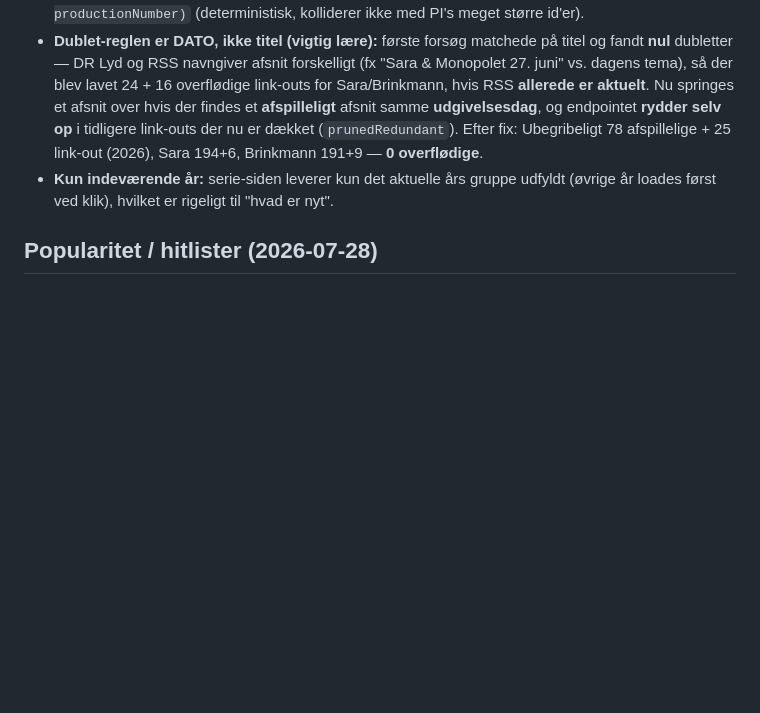
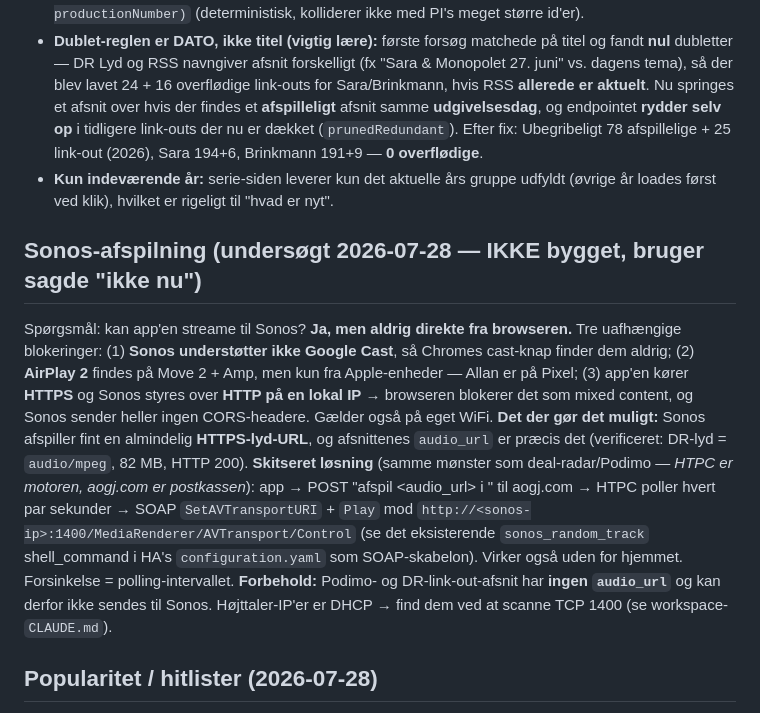
Before and after one commit to tarcom/podcast, a Markdown page: CLAUDE.md, the part around the change. Rendered like a GitHub page; blank space fills up the shorter version.

Commit message:
CLAUDE.md: Sonos-afspilning undersoegt (ikke bygget)
Dokumenterer hvorfor browseren ikke kan tale med Sonos (ingen Cast,
AirPlay kun fra Apple, mixed content + ingen CORS) og hvordan det kan
loeses via HTPC-bro, hvis det bliver aktuelt.

Co-Authored-By: Claude Opus 4.8 <noreply@anthropic.com>
Claude-Session: https://claude.ai/code/session_01JcxTjoCvDtTyEgWjLu1uFE

```diff
--- a/CLAUDE.md
+++ b/CLAUDE.md
@@ -163,6 +163,22 @@ Fx teaser "Nanoteknologi" (40 s, 25/6-2026) ↔ rigtigt afsnit "Nanoteknologi" (
 - **Kun indeværende år:** serie-siden leverer kun det aktuelle års gruppe udfyldt (øvrige år loades
   først ved klik), hvilket er rigeligt til "hvad er nyt".
 
+## Sonos-afspilning (undersøgt 2026-07-28 — IKKE bygget, bruger sagde "ikke nu")
+Spørgsmål: kan app'en streame til Sonos? **Ja, men aldrig direkte fra browseren.** Tre uafhængige
+blokeringer: (1) **Sonos understøtter ikke Google Cast**, så Chromes cast-knap finder dem aldrig;
+(2) **AirPlay 2** findes på Move 2 + Amp, men kun fra Apple-enheder — Allan er på Pixel;
+(3) app'en kører **HTTPS** og Sonos styres over **HTTP på en lokal IP** → browseren blokerer det som
+mixed content, og Sonos sender heller ingen CORS-headere. Gælder også på eget WiFi.
+**Det der gør det muligt:** Sonos afspiller fint en almindelig **HTTPS-lyd-URL**, og afsnittenes
+`audio_url` er præcis det (verificeret: DR-lyd = `audio/mpeg`, 82 MB, HTTP 200).
+**Skitseret løsning** (samme mønster som deal-radar/Podimo — *HTPC er motoren, aogj.com er
+postkassen*): app → POST "afspil <audio_url> i <rum>" til aogj.com → HTPC poller hvert par sekunder
+→ SOAP `SetAVTransportURI` + `Play` mod `http://<sonos-ip>:1400/MediaRenderer/AVTransport/Control`
+(se det eksisterende `sonos_random_track` shell_command i HA's `configuration.yaml` som SOAP-skabelon).
+Virker også uden for hjemmet. Forsinkelse = polling-intervallet.
+**Forbehold:** Podimo- og DR-link-out-afsnit har **ingen `audio_url`** og kan derfor ikke sendes til
+Sonos. Højttaler-IP'er er DHCP → find dem ved at scanne TCP 1400 (se workspace-`CLAUDE.md`).
+
 ## Popularitet / hitlister (2026-07-28)
 **Konklusion på "kan vi vise downloadtal?": NEJ til ægte downloadtal.** De er private hos
 hosting-udbyderen (Podtrac/Acast/Libsyn m.fl.) og udstilles intet offentligt sted. Undersøgt og
```
